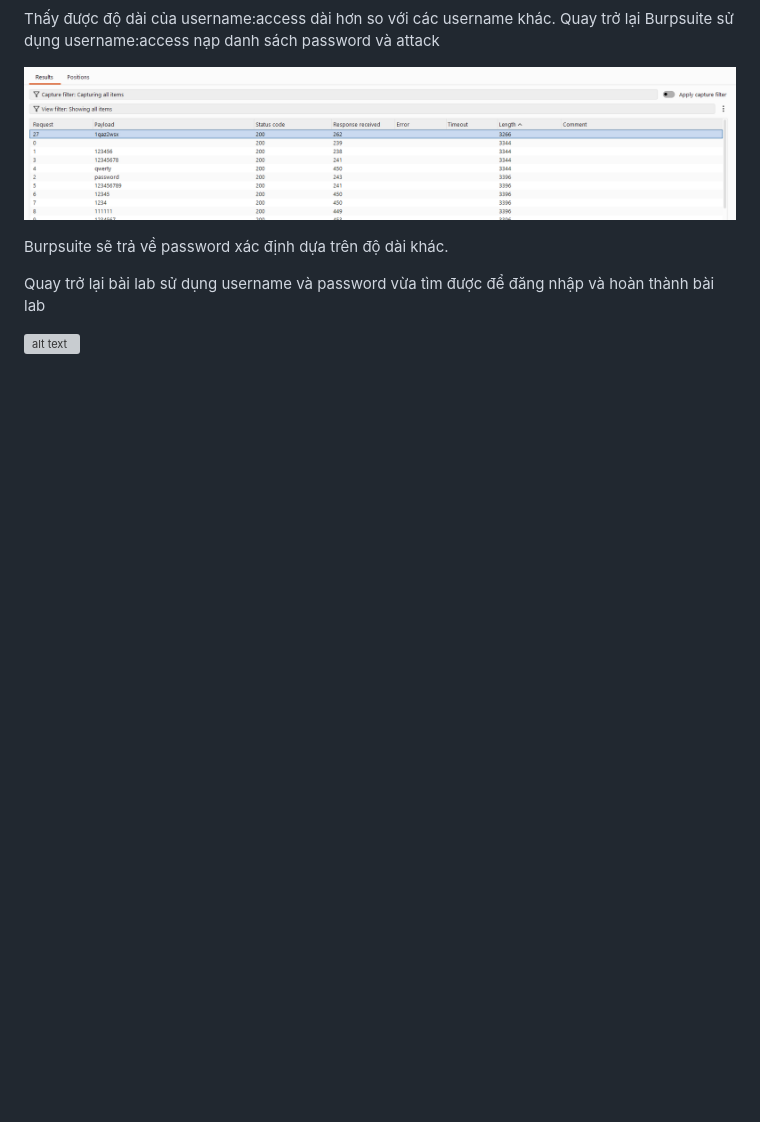
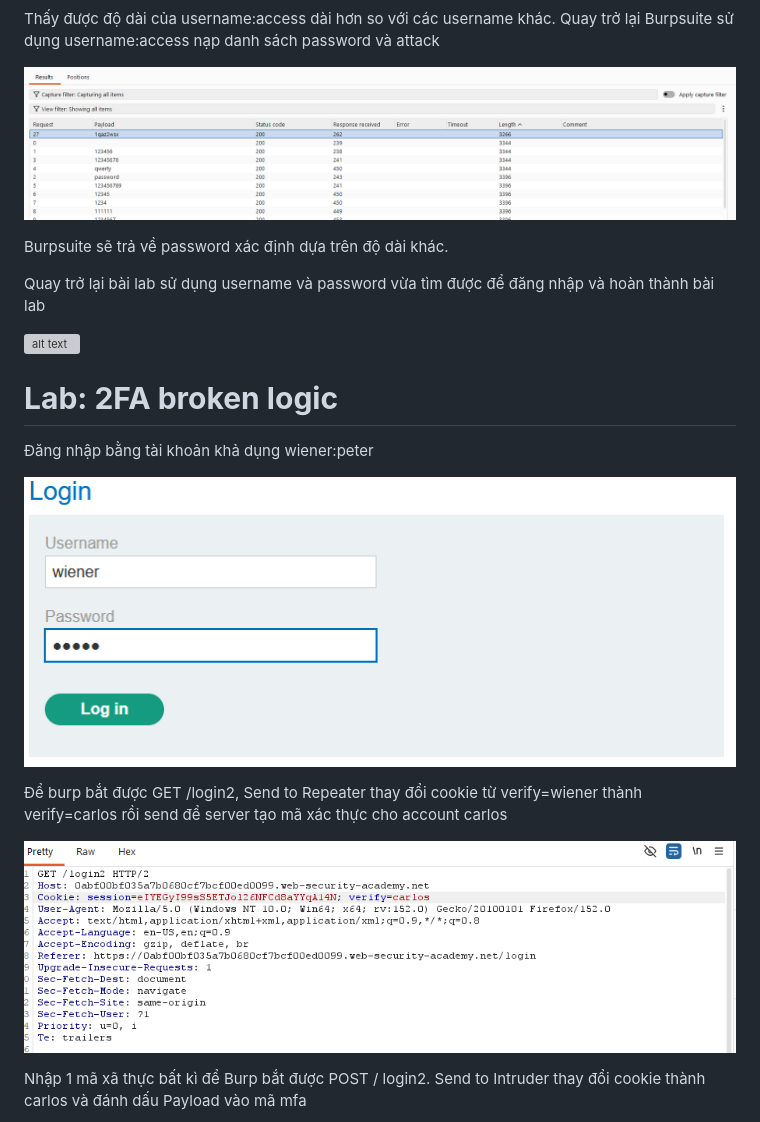
Before and after one commit to nminduc123/portswigger, a Markdown page: README.md, the part around one of its changes. GitHub-like rendering; pictures changed too: images/image-37.png (added), images/image-38.png (added); blank space fills up the shorter version; grey boxes are pictures that could not be loaded.

Commit message:
update README LAB: 2FA broken logic

```diff
--- a/README.md
+++ b/README.md
@@ -187,3 +187,17 @@ Burpsuite sẽ trả về password xác định dựa trên độ dài khác.
 Quay trở lại bài lab sử dụng username và password vừa tìm được để đăng nhập và hoàn thành bài lab
 
 ![alt text](images/image-36.png)
+
+
+# __Lab: 2FA broken logic__
+
+Đăng nhập bằng tài khoản khả dụng wiener:peter
+
+![alt text](images/image-37.png)
+
+Để burp bắt được GET /login2, Send to Repeater thay đổi cookie từ verify=wiener thành verify=carlos rồi send để server tạo mã xác thực cho account carlos
+
+![alt text](images/image-38.png)
+
+Nhập 1 mã xã thực bất kì để Burp bắt được POST / login2. Send to Intruder thay đổi cookie thành carlos và đánh dấu Payload vào mã mfa
+
```
Also changed, not shown: other parts of README.md (+9 -0 lines), images/image-39.png (added), images/image-40.png (added), images/image-41.png (added).
